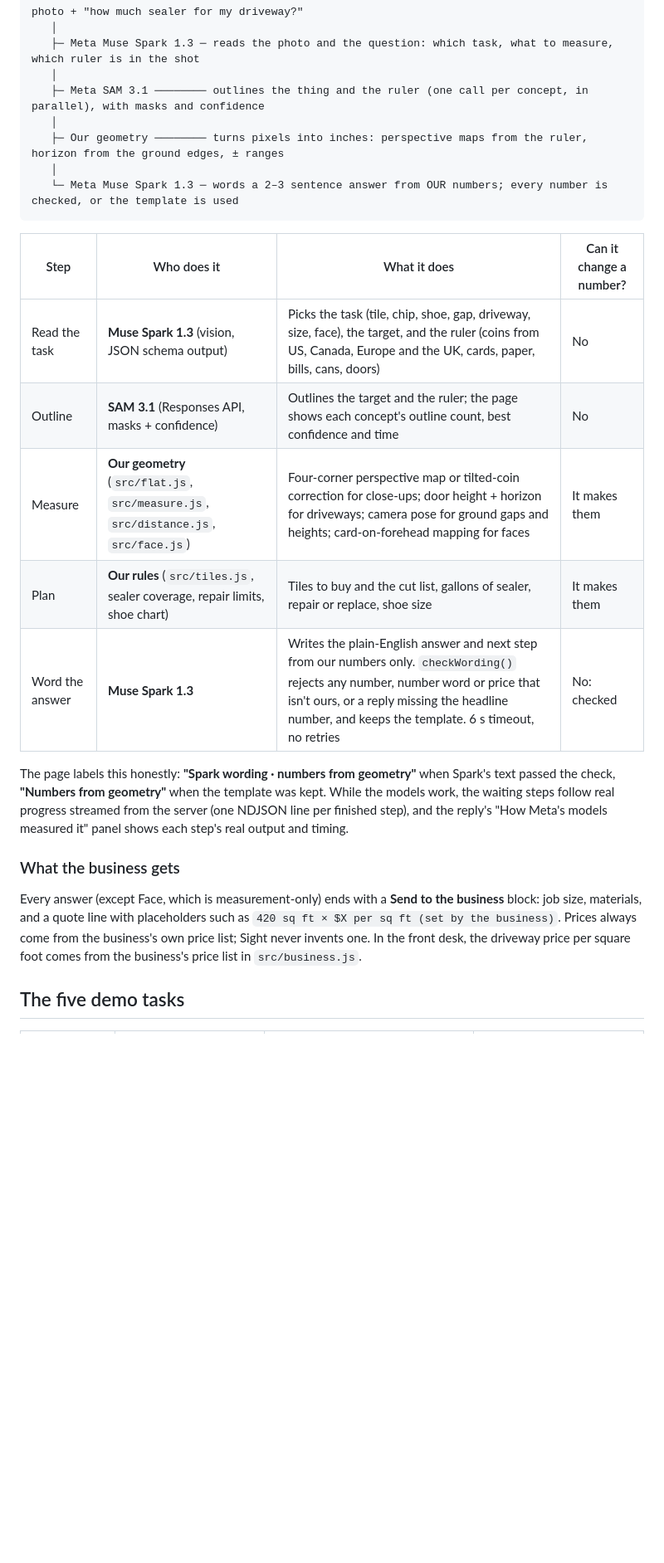
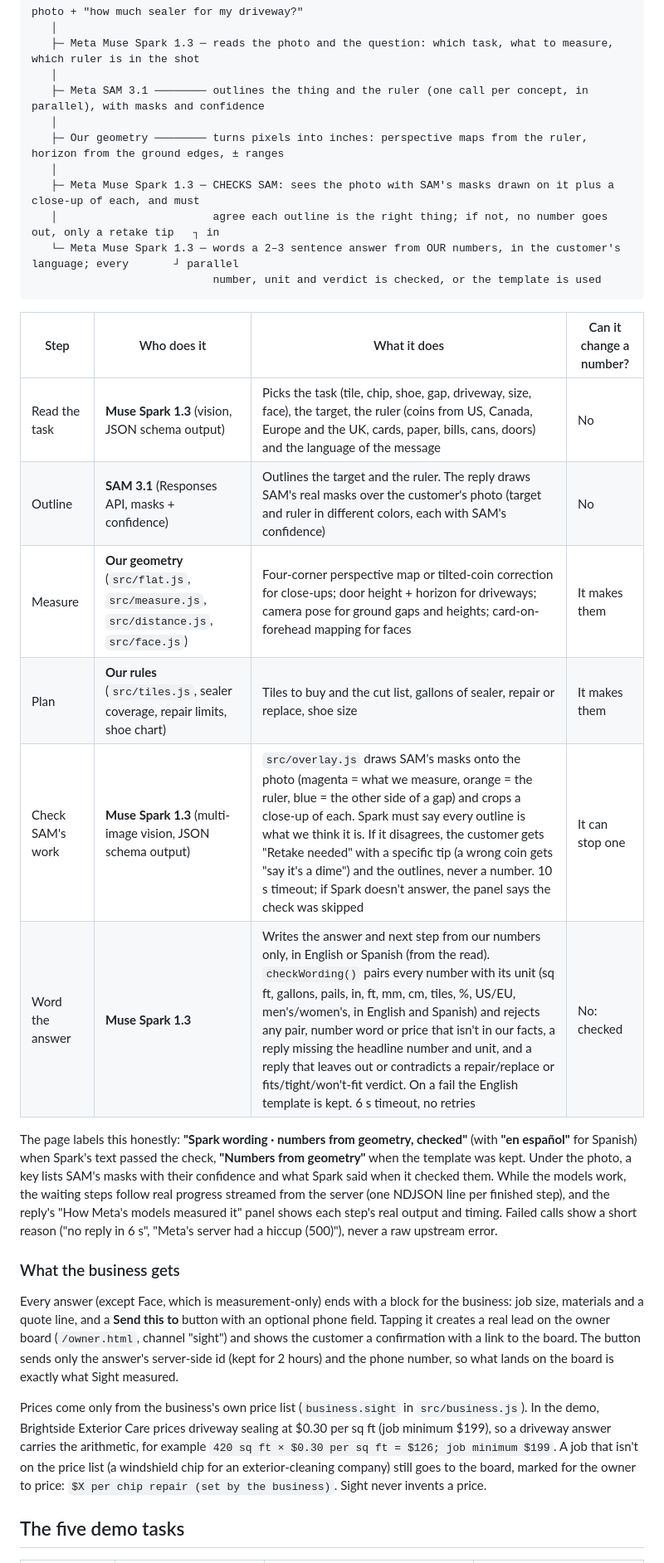
Before and after one commit to firstanswerhq/first-answer-muse, a Markdown page: README.md, the part around one of its changes. Shown at 83% size. Rendered like a GitHub page; blank space fills up the shorter version.

````diff
--- a/README.md
+++ b/README.md
@@ -30,22 +30,28 @@ photo + "how much sealer for my driveway?"
    │
    ├─ Our geometry ──────── turns pixels into inches: perspective maps from the ruler, horizon from the ground edges, ± ranges
    │
-   └─ Meta Muse Spark 1.3 ─ words a 2–3 sentence answer from OUR numbers; every number is checked, or the template is used
+   ├─ Meta Muse Spark 1.3 ─ CHECKS SAM: sees the photo with SAM's masks drawn on it plus a close-up of each, and must
+   │                        agree each outline is the right thing; if not, no number goes out, only a retake tip   ┐ in
+   └─ Meta Muse Spark 1.3 ─ words a 2–3 sentence answer from OUR numbers, in the customer's language; every       ┘ parallel
+                            number, unit and verdict is checked, or the template is used
 ```
 
 | Step | Who does it | What it does | Can it change a number? |
 | --- | --- | --- | --- |
-| Read the task | **Muse Spark 1.3** (vision, JSON schema output) | Picks the task (tile, chip, shoe, gap, driveway, size, face), the target, and the ruler (coins from US, Canada, Europe and the UK, cards, paper, bills, cans, doors) | No |
-| Outline | **SAM 3.1** (Responses API, masks + confidence) | Outlines the target and the ruler; the page shows each concept's outline count, best confidence and time | No |
+| Read the task | **Muse Spark 1.3** (vision, JSON schema output) | Picks the task (tile, chip, shoe, gap, driveway, size, face), the target, the ruler (coins from US, Canada, Europe and the UK, cards, paper, bills, cans, doors) and the language of the message | No |
+| Outline | **SAM 3.1** (Responses API, masks + confidence) | Outlines the target and the ruler. The reply draws SAM's real masks over the customer's photo (target and ruler in different colors, each with SAM's confidence) | No |
 | Measure | **Our geometry** (`src/flat.js`, `src/measure.js`, `src/distance.js`, `src/face.js`) | Four-corner perspective map or tilted-coin correction for close-ups; door height + horizon for driveways; camera pose for ground gaps and heights; card-on-forehead mapping for faces | It makes them |
 | Plan | **Our rules** (`src/tiles.js`, sealer coverage, repair limits, shoe chart) | Tiles to buy and the cut list, gallons of sealer, repair or replace, shoe size | It makes them |
-| Word the answer | **Muse Spark 1.3** | Writes the plain-English answer and next step from our numbers only. `checkWording()` rejects any number, number word or price that isn't ours, or a reply missing the headline number, and keeps the template. 6 s timeout, no retries | No: checked |
+| Check SAM's work | **Muse Spark 1.3** (multi-image vision, JSON schema output) | `src/overlay.js` draws SAM's masks onto the photo (magenta = what we measure, orange = the ruler, blue = the other side of a gap) and crops a close-up of each. Spark must say every outline is what we think it is. If it disagrees, the customer gets "Retake needed" with a specific tip (a wrong coin gets "say it's a dime") and the outlines, never a number. 10 s timeout; if Spark doesn't answer, the panel says the check was skipped | It can stop one |
+| Word the answer | **Muse Spark 1.3** | Writes the answer and next step from our numbers only, in English or Spanish (from the read). `checkWording()` pairs every number with its unit (sq ft, gallons, pails, in, ft, mm, cm, tiles, %, US/EU, men's/women's, in English and Spanish) and rejects any pair, number word or price that isn't in our facts, a reply missing the headline number and unit, and a reply that leaves out or contradicts a repair/replace or fits/tight/won't-fit verdict. On a fail the English template is kept. 6 s timeout, no retries | No: checked |
 
-The page labels this honestly: **"Spark wording · numbers from geometry"** when Spark's text passed the check, **"Numbers from geometry"** when the template was kept. While the models work, the waiting steps follow real progress streamed from the server (one NDJSON line per finished step), and the reply's "How Meta's models measured it" panel shows each step's real output and timing.
+The page labels this honestly: **"Spark wording · numbers from geometry, checked"** (with **"en español"** for Spanish) when Spark's text passed the check, **"Numbers from geometry"** when the template was kept. Under the photo, a key lists SAM's masks with their confidence and what Spark said when it checked them. While the models work, the waiting steps follow real progress streamed from the server (one NDJSON line per finished step), and the reply's "How Meta's models measured it" panel shows each step's real output and timing. Failed calls show a short reason ("no reply in 6 s", "Meta's server had a hiccup (500)"), never a raw upstream error.
 
 ### What the business gets
 
-Every answer (except Face, which is measurement-only) ends with a **Send to the business** block: job size, materials, and a quote line with placeholders such as `420 sq ft × $X per sq ft (set by the business)`. Prices always come from the business's own price list; Sight never invents one. In the front desk, the driveway price per square foot comes from the business's price list in `src/business.js`.
+Every answer (except Face, which is measurement-only) ends with a block for the business: job size, materials and a quote line, and a **Send this to <business>** button with an optional phone field. Tapping it creates a real lead on the owner board (`/owner.html`, channel "sight") and shows the customer a confirmation with a link to the board. The button sends only the answer's server-side id (kept for 2 hours) and the phone number, so what lands on the board is exactly what Sight measured.
+
+Prices come only from the business's own price list (`business.sight` in `src/business.js`). In the demo, Brightside Exterior Care prices driveway sealing at $0.30 per sq ft (job minimum $199), so a driveway answer carries the arithmetic, for example `420 sq ft × $0.30 per sq ft = $126; job minimum $199`. A job that isn't on the price list (a windshield chip for an exterior-cleaning company) still goes to the board, marked for the owner to price: `$X per chip repair (set by the business)`. Sight never invents a price.
 
 ## The five demo tasks
 
````
Also changed, not shown: other parts of README.md (+17 -11 lines).
